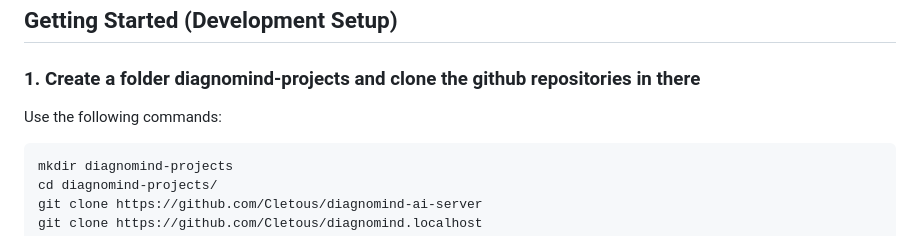
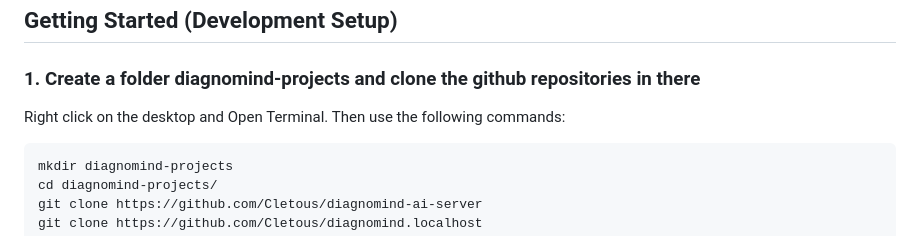
Before and after one commit to Cletous/diagnomind.localhost, a Markdown page: README.md, the part around the change. Rendered like a GitHub page.

````diff
--- a/README.md
+++ b/README.md
@@ -13,7 +13,7 @@ DiagnoMind is a full-stack medical diagnosis system built with **Laravel + Livew
 
 ### 1. Create a folder diagnomind-projects and clone the github repositories in there
 
-Use the following commands:
+Right click on the desktop and Open Terminal. Then use the following commands:
 
 ```
 mkdir diagnomind-projects
````
